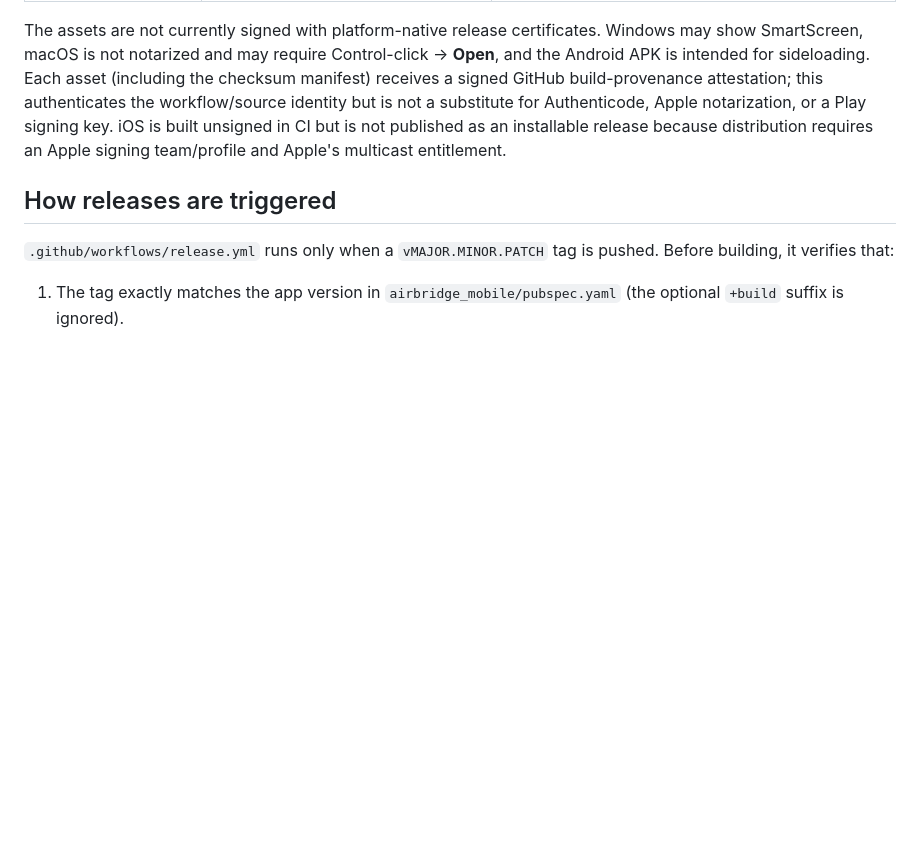
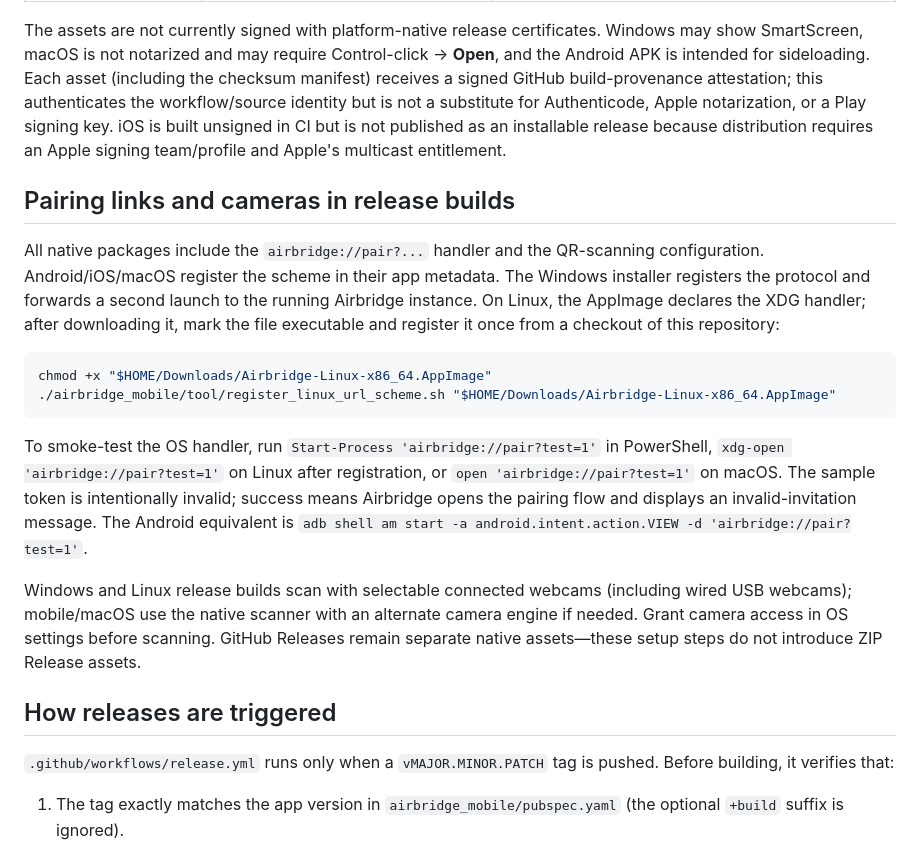
Before and after one commit to codero-sus/AirBridge, a Markdown page: docs/releasing.md, the part around the change. GitHub-like rendering; blank space fills up the shorter version.

Commit message:
Document pairing links in release guidance

````diff
--- a/docs/releasing.md
+++ b/docs/releasing.md
@@ -13,6 +13,19 @@ Airbridge publishes installable release assets directly to the GitHub **Releases
 | `SHA256SUMS.txt` | SHA-256 manifest for the four download assets | Verify after downloading; commands are below. |
 
 The assets are not currently signed with platform-native release certificates. Windows may show SmartScreen, macOS is not notarized and may require Control-click → **Open**, and the Android APK is intended for sideloading. Each asset (including the checksum manifest) receives a signed GitHub build-provenance attestation; this authenticates the workflow/source identity but is not a substitute for Authenticode, Apple notarization, or a Play signing key. iOS is built unsigned in CI but is not published as an installable release because distribution requires an Apple signing team/profile and Apple's multicast entitlement.
+
+## Pairing links and cameras in release builds
+
+All native packages include the `airbridge://pair?...` handler and the QR-scanning configuration. Android/iOS/macOS register the scheme in their app metadata. The Windows installer registers the protocol and forwards a second launch to the running Airbridge instance. On Linux, the AppImage declares the XDG handler; after downloading it, mark the file executable and register it once from a checkout of this repository:
+
+```bash
+chmod +x "$HOME/Downloads/Airbridge-Linux-x86_64.AppImage"
+./airbridge_mobile/tool/register_linux_url_scheme.sh "$HOME/Downloads/Airbridge-Linux-x86_64.AppImage"
+```
+
+To smoke-test the OS handler, run `Start-Process 'airbridge://pair?test=1'` in PowerShell, `xdg-open 'airbridge://pair?test=1'` on Linux after registration, or `open 'airbridge://pair?test=1'` on macOS. The sample token is intentionally invalid; success means Airbridge opens the pairing flow and displays an invalid-invitation message. The Android equivalent is `adb shell am start -a android.intent.action.VIEW -d 'airbridge://pair?test=1'`.
+
+Windows and Linux release builds scan with selectable connected webcams (including wired USB webcams); mobile/macOS use the native scanner with an alternate camera engine if needed. Grant camera access in OS settings before scanning. GitHub Releases remain separate native assets—these setup steps do not introduce ZIP Release assets.
 
 ## How releases are triggered
 
````
